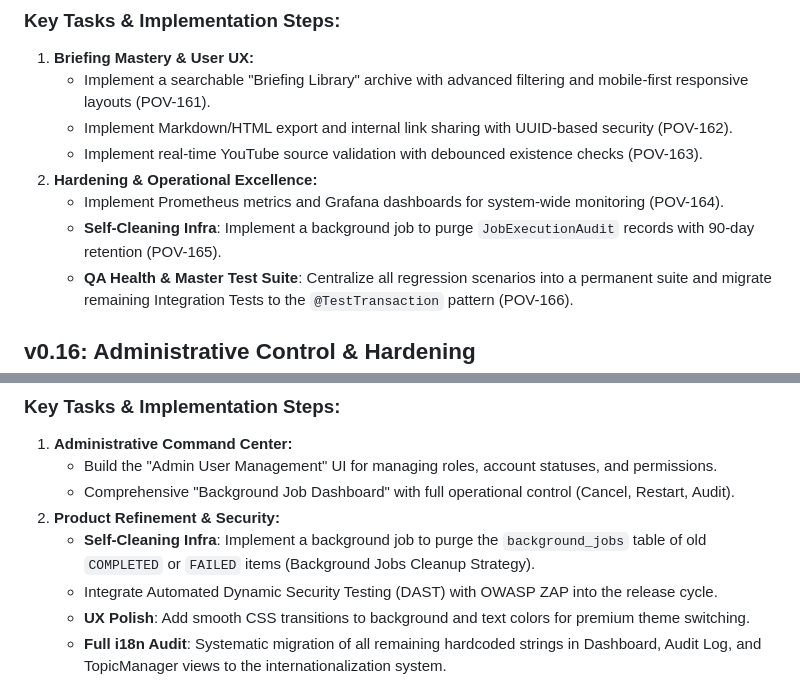
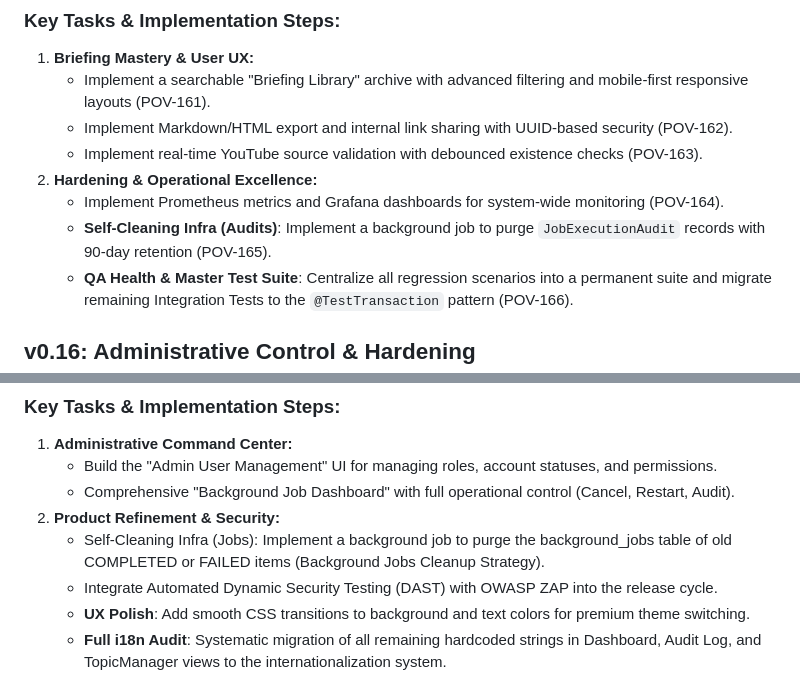
Before and after one commit to sjuresa/povzetkar, a Markdown page: docs/overview/roadmap.md, 2 parts joined by grey strips. Rendered like a GitHub page.

Commit message:
docs: change titles

```diff
--- a/docs/overview/roadmap.md
+++ b/docs/overview/roadmap.md
@@ -198,7 +198,7 @@ This document outlines the concrete steps for implementing the features describe
     *   Implement real-time YouTube source validation with debounced existence checks (POV-163).
 2.  **Hardening & Operational Excellence:**
     *   Implement Prometheus metrics and Grafana dashboards for system-wide monitoring (POV-164).
-    *   **Self-Cleaning Infra**: Implement a background job to purge `JobExecutionAudit` records with 90-day retention (POV-165).
+    *   **Self-Cleaning Infra (Audits)**: Implement a background job to purge `JobExecutionAudit` records with 90-day retention (POV-165).
     *   **QA Health & Master Test Suite**: Centralize all regression scenarios into a permanent suite and migrate remaining Integration Tests to the `@TestTransaction` pattern (POV-166).
 
 ## v0.16: Administrative Control & Hardening
@@ -210,7 +210,7 @@ This document outlines the concrete steps for implementing the features describe
     *   Build the "Admin User Management" UI for managing roles, account statuses, and permissions.
     *   Comprehensive "Background Job Dashboard" with full operational control (Cancel, Restart, Audit).
 2.  **Product Refinement & Security:**
-    *   **Self-Cleaning Infra**: Implement a background job to purge the `background_jobs` table of old `COMPLETED` or `FAILED` items (Background Jobs Cleanup Strategy).
+    *   Self-Cleaning Infra (Jobs): Implement a background job to purge the background_jobs table of old COMPLETED or FAILED items (Background Jobs Cleanup Strategy).
     *   Integrate Automated Dynamic Security Testing (DAST) with OWASP ZAP into the release cycle.
     *   **UX Polish**: Add smooth CSS transitions to background and text colors for premium theme switching.
     *   **Full i18n Audit**: Systematic migration of all remaining hardcoded strings in Dashboard, Audit Log, and TopicManager views to the internationalization system.
```
